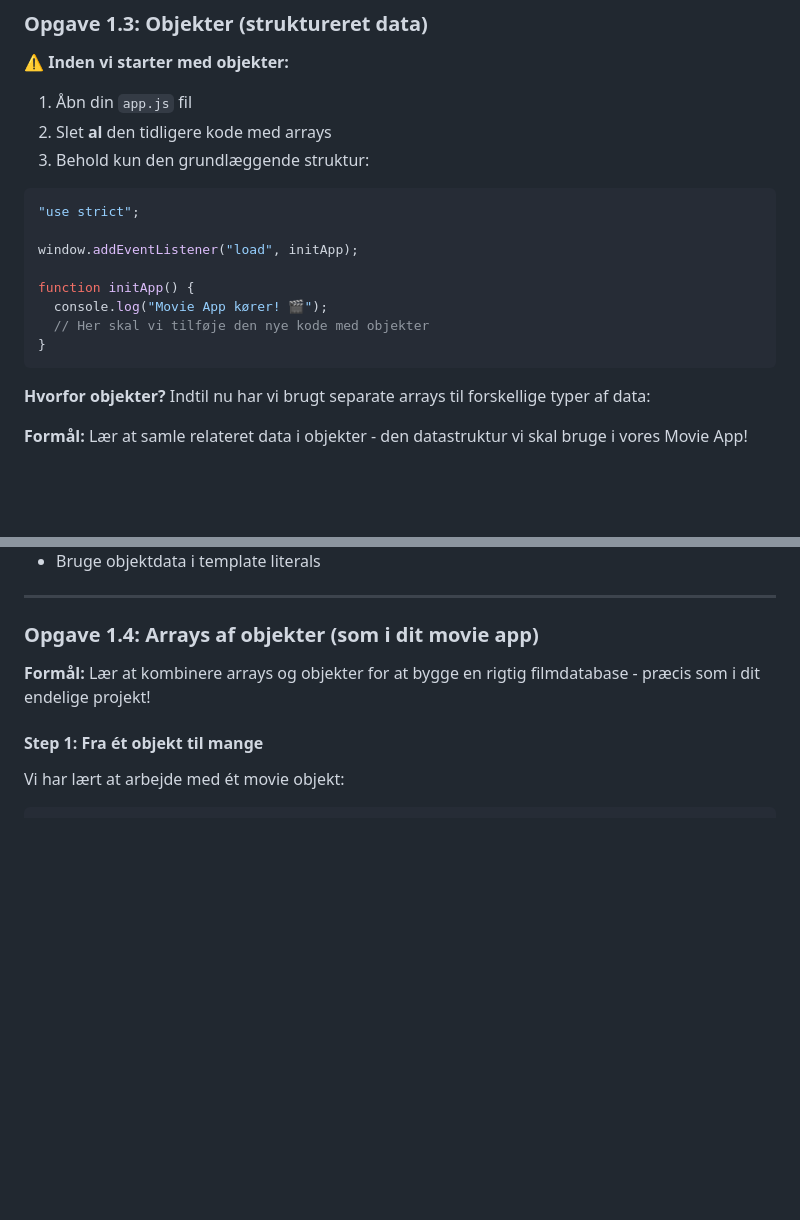
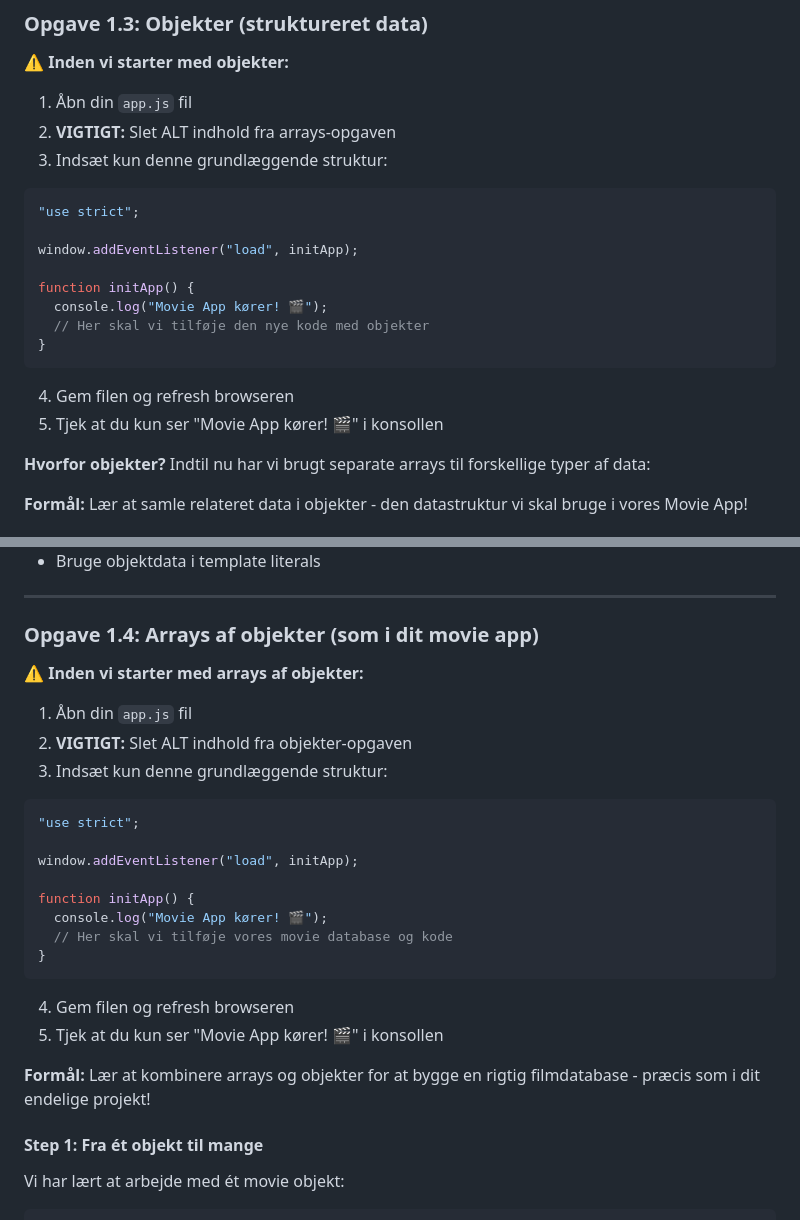
Before and after one commit to cederdorff/js-movie-app, a Markdown page: _exercises/movie-app-1.md, 2 parts joined by grey strips. Drawn GitHub-style; blank space fills up the shorter version.

````diff
--- a/_exercises/movie-app-1.md
+++ b/_exercises/movie-app-1.md
@@ -708,8 +708,8 @@ Du har nu lært:
 **⚠️ Inden vi starter med objekter:**
 
 1. Åbn din `app.js` fil
-2. Slet **al** den tidligere kode med arrays
-3. Behold kun den grundlæggende struktur:
+2. **VIGTIGT:** Slet ALT indhold fra arrays-opgaven
+3. Indsæt kun denne grundlæggende struktur:
 
 ```javascript
 "use strict";
@@ -721,6 +721,9 @@ function initApp() {
   // Her skal vi tilføje den nye kode med objekter
 }
 ```
+
+4. Gem filen og refresh browseren
+5. Tjek at du kun ser "Movie App kører! 🎬" i konsollen
 
 **Hvorfor objekter?**
 Indtil nu har vi brugt separate arrays til forskellige typer af data:
@@ -1071,6 +1074,26 @@ Du kan nu:
 ---
 
 ### Opgave 1.4: Arrays af objekter (som i dit movie app)
+
+**⚠️ Inden vi starter med arrays af objekter:**
+
+1. Åbn din `app.js` fil
+2. **VIGTIGT:** Slet ALT indhold fra objekter-opgaven
+3. Indsæt kun denne grundlæggende struktur:
+
+```javascript
+"use strict";
+
+window.addEventListener("load", initApp);
+
+function initApp() {
+  console.log("Movie App kører! 🎬");
+  // Her skal vi tilføje vores movie database og kode
+}
+```
+
+4. Gem filen og refresh browseren
+5. Tjek at du kun ser "Movie App kører! 🎬" i konsollen
 
 **Formål:** Lær at kombinere arrays og objekter for at bygge en rigtig filmdatabase - præcis som i dit endelige projekt!
 
````
Also changed, not shown: other parts of _exercises/movie-app-1.md (+63 -4 lines).
